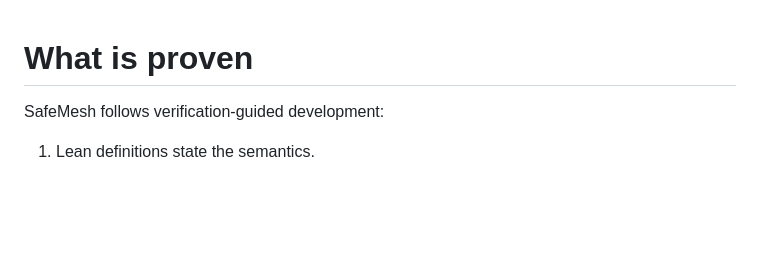
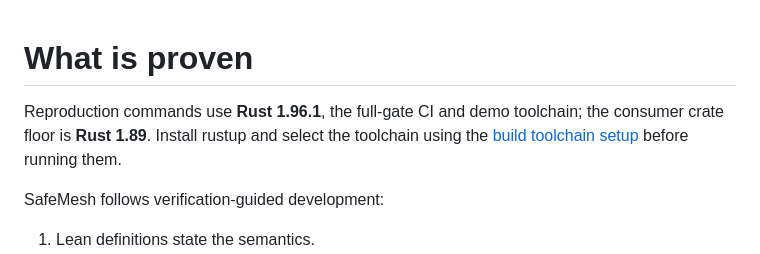
Before and after one commit to velvetmonkey/safemesh, a Markdown page: WHAT-IS-PROVEN.md, the part around the change. Drawn GitHub-style; blank space fills up the shorter version.

```diff
--- a/WHAT-IS-PROVEN.md
+++ b/WHAT-IS-PROVEN.md
@@ -1,4 +1,7 @@
 # What is proven
+
+Reproduction commands use **Rust 1.96.1**, the full-gate CI and demo toolchain; the consumer crate floor is **Rust 1.89**. Install rustup and select the toolchain using the [build toolchain setup](README.md#build-toolchain) before running them.
+
 
 SafeMesh follows verification-guided development:
 
```
Also changed, not shown: KILL-TEST.md (+3 -0 lines), docs/README.md (+4 -1 lines).
